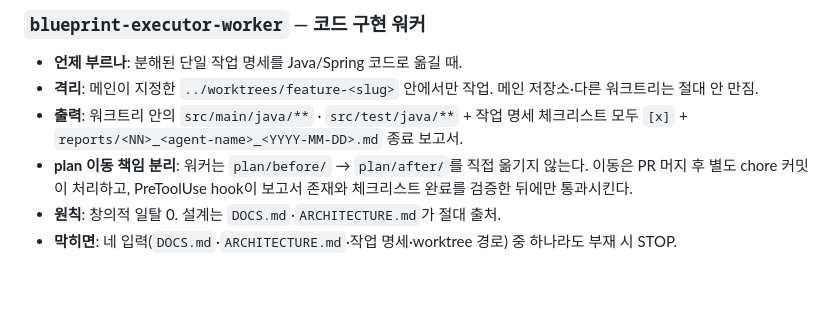
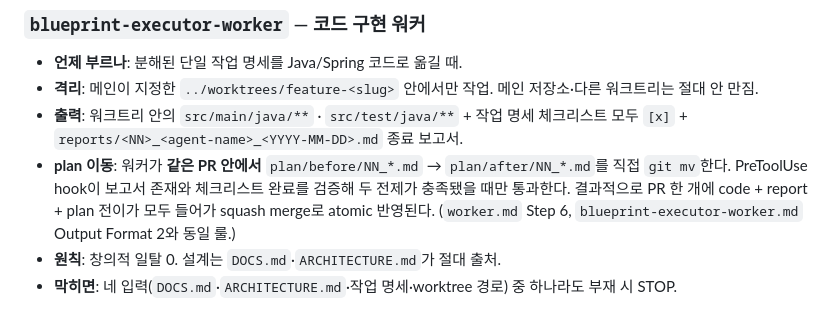
Before and after one commit to corinB/live-class, a Markdown page: docs/agents/agents.md, the part around the change. Rendered like a GitHub page; blank space fills up the shorter version.

```diff
--- a/docs/agents/agents.md
+++ b/docs/agents/agents.md
@@ -62,7 +62,7 @@ graph TD
 - **언제 부르나**: 분해된 단일 작업 명세를 Java/Spring 코드로 옮길 때.
 - **격리**: 메인이 지정한 `../worktrees/feature-<slug>` 안에서만 작업. 메인 저장소·다른 워크트리는 절대 안 만짐.
 - **출력**: 워크트리 안의 `src/main/java/**` · `src/test/java/**` + 작업 명세 체크리스트 모두 `[x]` + `reports/<NN>_<agent-name>_<YYYY-MM-DD>.md` 종료 보고서.
-- **plan 이동 책임 분리**: 워커는 `plan/before/` → `plan/after/`를 직접 옮기지 않는다. 이동은 PR 머지 후 별도 chore 커밋이 처리하고, PreToolUse hook이 보고서 존재와 체크리스트 완료를 검증한 뒤에만 통과시킨다.
+- **plan 이동**: 워커가 **같은 PR 안에서** `plan/before/NN_*.md` → `plan/after/NN_*.md`를 직접 `git mv`한다. PreToolUse hook이 보고서 존재와 체크리스트 완료를 검증해 두 전제가 충족됐을 때만 통과한다. 결과적으로 PR 한 개에 code + report + plan 전이가 모두 들어가 squash merge로 atomic 반영된다. (`worker.md` Step 6, `blueprint-executor-worker.md` Output Format 2와 동일 룰.)
 - **원칙**: 창의적 일탈 0. 설계는 `DOCS.md`·`ARCHITECTURE.md`가 절대 출처.
 - **막히면**: 네 입력(`DOCS.md`·`ARCHITECTURE.md`·작업 명세·worktree 경로) 중 하나라도 부재 시 STOP.
 
```
Also changed, not shown: docs/agents/skills.md (+2 -2 lines).
